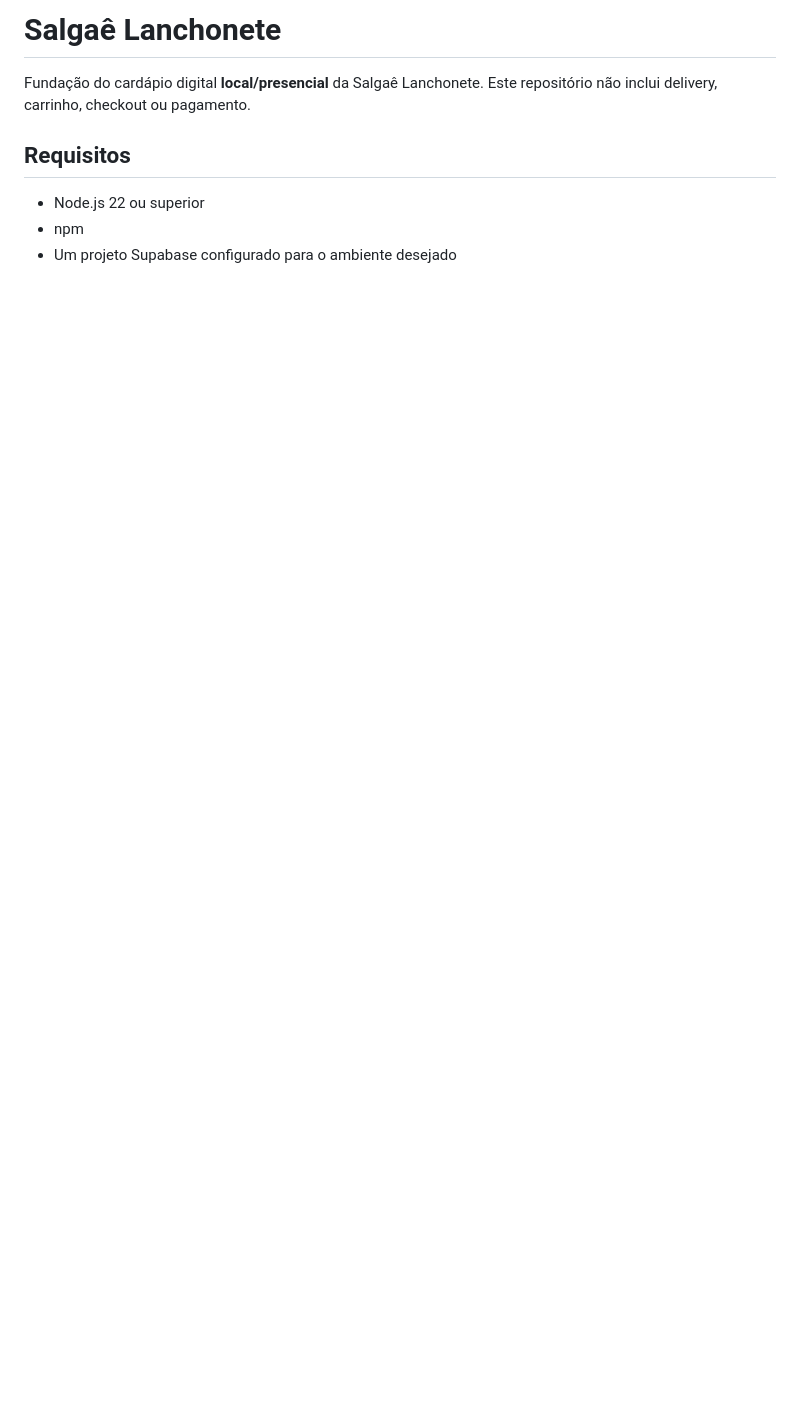
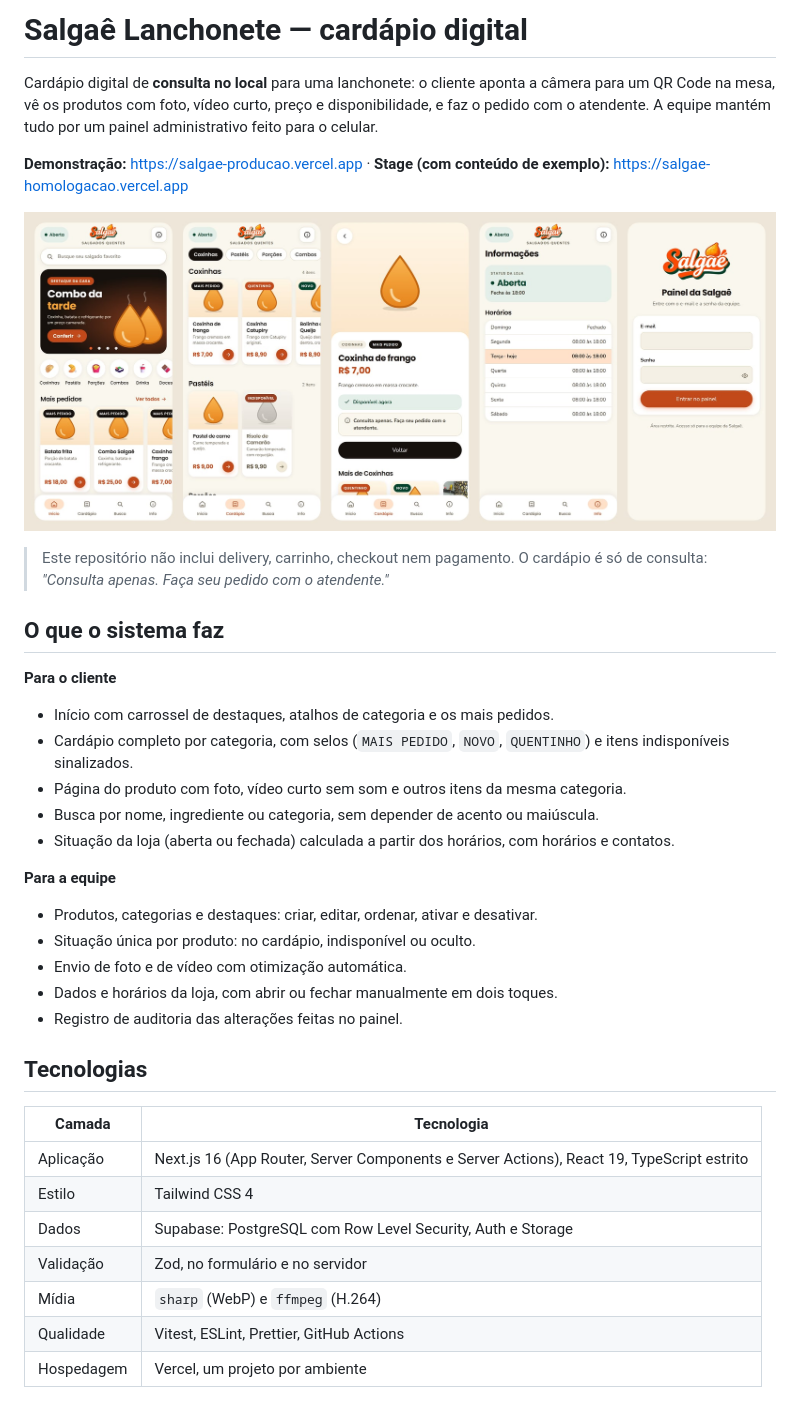
Before and after one commit to ManuelFernandoCunhaRodrigues/cardapio-nfc, a Markdown page: README.md, the part around one of its changes. GitHub-like rendering; pictures changed too: docs/readme/telas.jpg (added); blank space fills up the shorter version.

```diff
--- a/README.md
+++ b/README.md
@@ -1,9 +1,40 @@
-# Salgaê Lanchonete
+# Salgaê Lanchonete — cardápio digital
 
-Fundação do cardápio digital **local/presencial** da Salgaê Lanchonete. Este repositório não inclui delivery, carrinho, checkout ou pagamento.
+Cardápio digital de **consulta no local** para uma lanchonete: o cliente aponta a câmera para um QR Code na mesa, vê os produtos com foto, vídeo curto, preço e disponibilidade, e faz o pedido com o atendente. A equipe mantém tudo por um painel administrativo feito para o celular.
 
-## Requisitos
+**Demonstração:** <https://salgae-producao.vercel.app> · **Stage (com conteúdo de exemplo):** <https://salgae-homologacao.vercel.app>
 
-- Node.js 22 ou superior
-- npm
-- Um projeto Supabase configurado para o ambiente desejado
+![Telas do cardápio no celular: início, cardápio, produto, informações e entrada do painel](docs/readme/telas.jpg)
+
+> Este repositório não inclui delivery, carrinho, checkout nem pagamento. O cardápio é só de consulta: _"Consulta apenas. Faça seu pedido com o atendente."_
+
+## O que o sistema faz
+
+**Para o cliente**
+
+- Início com carrossel de destaques, atalhos de categoria e os mais pedidos.
+- Cardápio completo por categoria, com selos (`MAIS PEDIDO`, `NOVO`, `QUENTINHO`) e itens indisponíveis sinalizados.
+- Página do produto com foto, vídeo curto sem som e outros itens da mesma categoria.
+- Busca por nome, ingrediente ou categoria, sem depender de acento ou maiúscula.
+- Situação da loja (aberta ou fechada) calculada a partir dos horários, com horários e contatos.
+
+**Para a equipe**
+
+- Produtos, categorias e destaques: criar, editar, ordenar, ativar e desativar.
+- Situação única por produto: no cardápio, indisponível ou oculto.
+- Envio de foto e de vídeo com otimização automática.
+- Dados e horários da loja, com abrir ou fechar manualmente em dois toques.
+- Registro de auditoria das alterações feitas no painel.
+
+## Tecnologias
+
+| Camada | Tecnologia |
+| --- | --- |
+| Aplicação | Next.js 16 (App Router, Server Components e Server Actions), React 19, TypeScript estrito |
+| Estilo | Tailwind CSS 4 |
+| Dados | Supabase: PostgreSQL com Row Level Security, Auth e Storage |
+| Validação | Zod, no formulário e no servidor |
+| Mídia | `sharp` (WebP) e `ffmpeg` (H.264) |
+| Qualidade | Vitest, ESLint, Prettier, GitHub Actions |
+| Hospedagem | Vercel, um projeto por ambiente |
+
```
Also changed, not shown: other parts of README.md (+130 -93 lines), Salgae_Lanchonete_Obsidian/03-Entrega-e-Operacao/12-Seguranca-e-Qualidade.md (+1 -0 lines), Salgae_Lanchonete_Obsidian/04-Design-e-Identidade-Visual/16-Identidade-Visual.md (+1 -1 lines), 4 other files.
